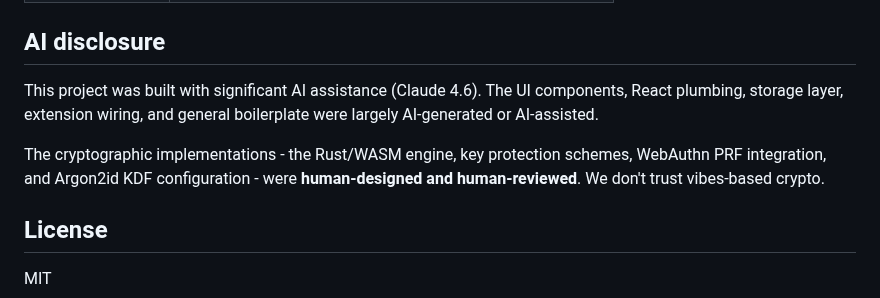
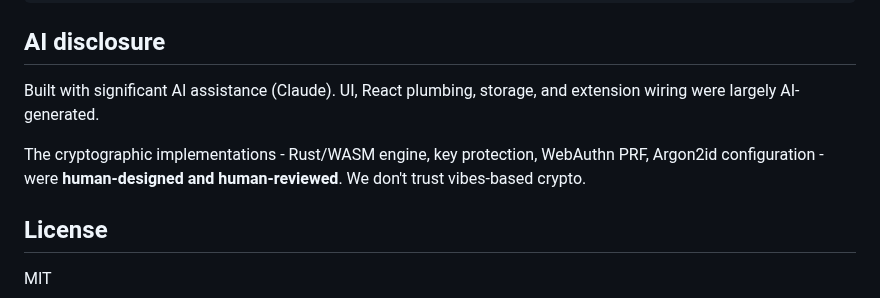
Before and after one commit to Am-I-Being-Pwned/PGP-Tools, a Markdown page: README.md, the part around one of its changes. GitHub-like rendering.

```diff
--- a/README.md
+++ b/README.md
@@ -141,10 +98,9 @@ tooling/                Shared ESLint, Prettier, Tailwind, TypeScript configs
 
 ## AI disclosure
 
-This project was built with significant AI assistance (Claude 4.6). The UI components, React plumbing, storage layer, extension wiring, and general boilerplate were largely AI-generated or AI-assisted.
+Built with significant AI assistance (Claude). UI, React plumbing, storage, and extension wiring were largely AI-generated.
 
-The cryptographic implementations - the Rust/WASM engine, key protection schemes, WebAuthn PRF integration, and Argon2id KDF configuration - were **human-designed and human-reviewed**.
-We don't trust vibes-based crypto.
+The cryptographic implementations - Rust/WASM engine, key protection, WebAuthn PRF, Argon2id configuration - were **human-designed and human-reviewed**. We don't trust vibes-based crypto.
 
 ## License
 
```
Also changed, not shown: other parts of README.md (+60 -103 lines), .github/logo.png (added).
